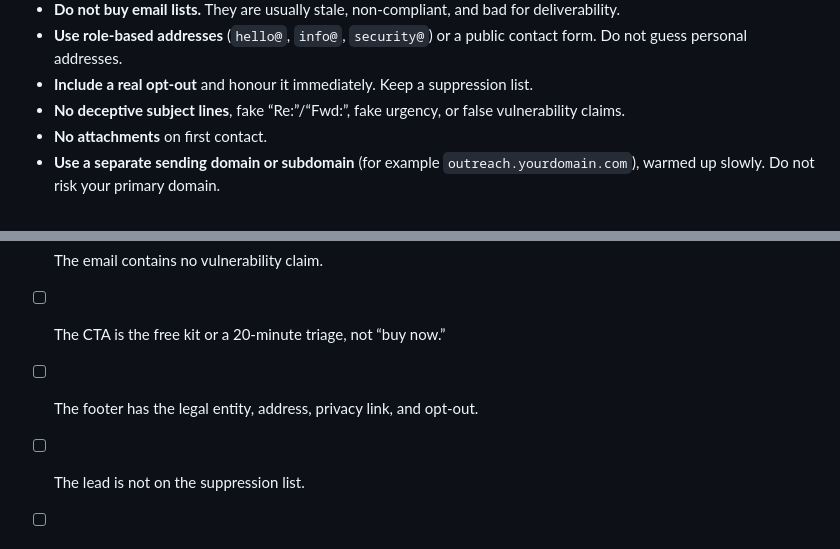
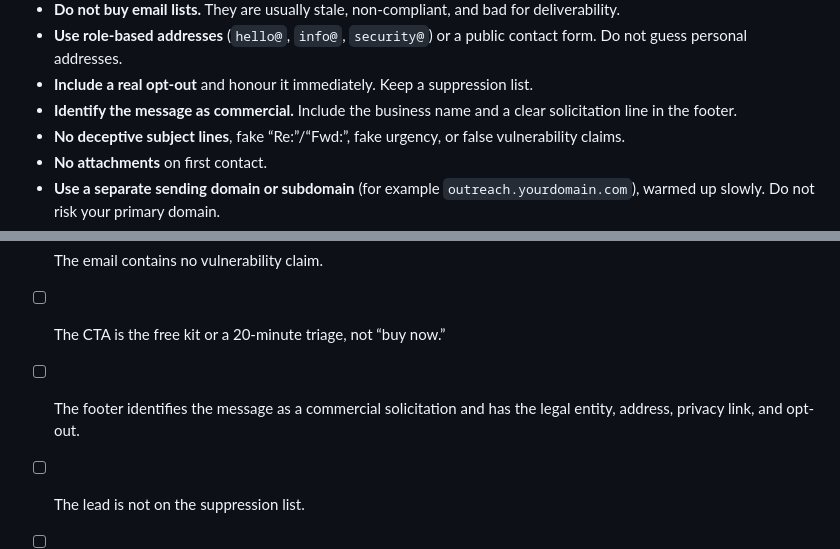
Before and after one commit to benzaid32/php2shell-remediation-kit, a Markdown page: outreach/README.md, 2 parts joined by grey strips. Rendered like a GitHub page.

Commit message:
Require commercial identification in outreach checklist

```diff
--- a/outreach/README.md
+++ b/outreach/README.md
@@ -74,6 +74,7 @@ Rules:
 - **Do not buy email lists.** They are usually stale, non-compliant, and bad for deliverability.
 - **Use role-based addresses** (`hello@`, `info@`, `security@`) or a public contact form. Do not guess personal addresses.
 - **Include a real opt-out** and honour it immediately. Keep a suppression list.
+- **Identify the message as commercial.** Include the business name and a clear solicitation line in the footer.
 - **No deceptive subject lines**, fake “Re:”/“Fwd:”, fake urgency, or false vulnerability claims.
 - **No attachments** on first contact.
 - **Use a separate sending domain or subdomain** (for example `outreach.yourdomain.com`), warmed up slowly. Do not risk your primary domain.
@@ -111,7 +112,7 @@ A reasonable early target is **100 well-researched contacts → 8–15 replies
 - [ ] The first line references a real public signal and source URL.
 - [ ] The email contains no vulnerability claim.
 - [ ] The CTA is the free kit or a 20-minute triage, not “buy now.”
-- [ ] The footer has the legal entity, address, privacy link, and opt-out.
+- [ ] The footer identifies the message as a commercial solicitation and has the legal entity, address, privacy link, and opt-out.
 - [ ] The lead is not on the suppression list.
 - [ ] The sending domain has SPF, DKIM, and DMARC.
 - [ ] You can answer “where did you get my email?” in one sentence.
```
